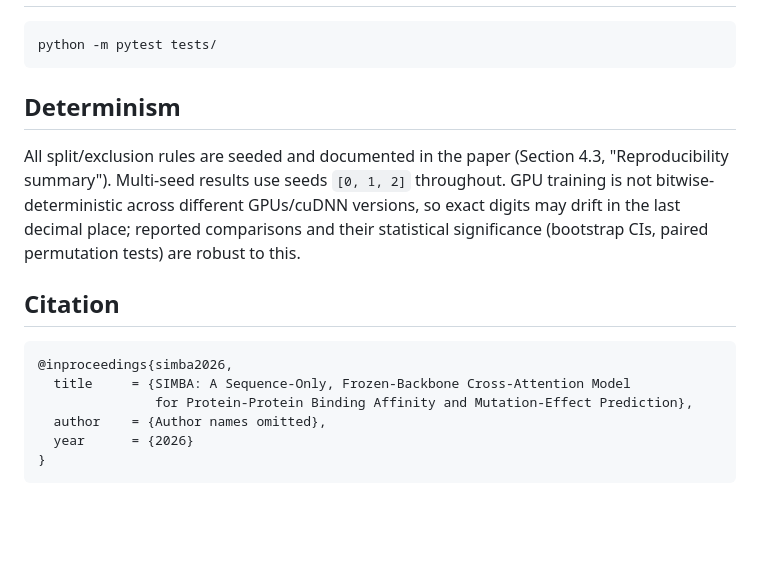
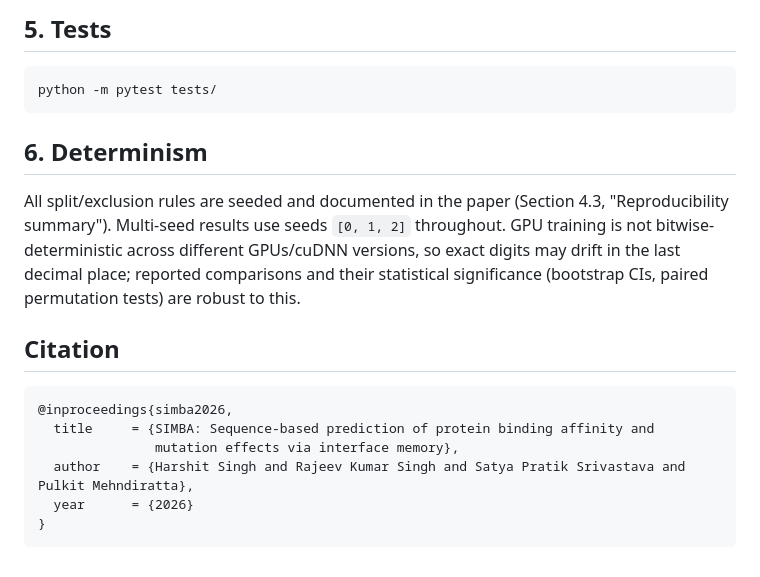
Before and after one commit to harshitsinghsnu/SIMBA, a Markdown page: README.md, the part around one of its changes. Drawn GitHub-style; blank space fills up the shorter version.

````diff
--- a/README.md
+++ b/README.md
@@ -137,9 +207,10 @@ Regenerates every figure from the result JSONs produced above. Pure plotting, no
+## 5. Tests
 
 ```powershell
 python -m pytest tests/
 ```
 
-## Determinism
+## 6. Determinism
 
 All split/exclusion rules are seeded and documented in the paper (Section 4.3, "Reproducibility
 summary"). Multi-seed results use seeds `[0, 1, 2]` throughout. GPU training is not bitwise-
@@ -151,9 +222,9 @@ tests) are robust to this.
 
 ```bibtex
 @inproceedings{simba2026,
-  title     = {SIMBA: A Sequence-Only, Frozen-Backbone Cross-Attention Model
-               for Protein-Protein Binding Affinity and Mutation-Effect Prediction},
-  author    = {Author names omitted},
+  title     = {SIMBA: Sequence-based prediction of protein binding affinity and
+               mutation effects via interface memory},
+  author    = {Harshit Singh and Rajeev Kumar Singh and Satya Pratik Srivastava and Pulkit Mehndiratta},
   year      = {2026}
 }
 ```
````
Also changed, not shown: other parts of README.md (+96 -26 lines), assets/SIMBA.png (added), 6 other files.
